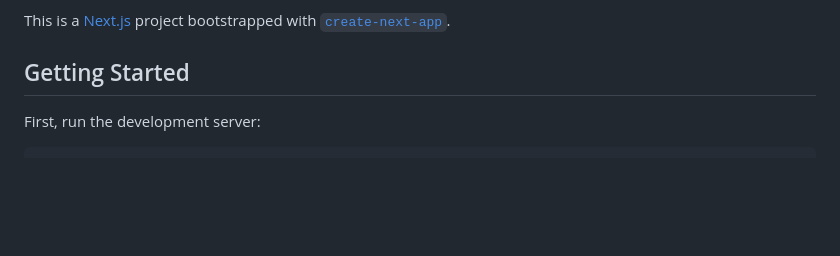
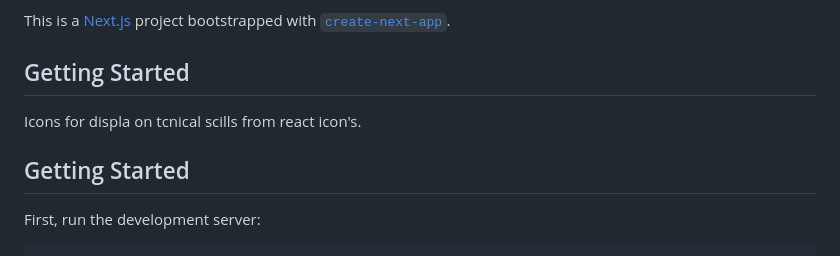
Before and after one commit to Goncalves95/my_portfolio, a Markdown page: README.md, the part around the change. GitHub-like rendering; blank space fills up the shorter version.

Commit message:
Update README.md
Add a icons source on readme

```diff
--- a/README.md
+++ b/README.md
@@ -33,6 +33,9 @@ Thank you.
 This is a [Next.js](https://nextjs.org/) project bootstrapped with [`create-next-app`](https://github.com/vercel/next.js/tree/canary/packages/create-next-app).
 
 ## Getting Started
+Icons for displa on tcnical scills from react icon's.
+
+## Getting Started
 
 First, run the development server:
 
```
